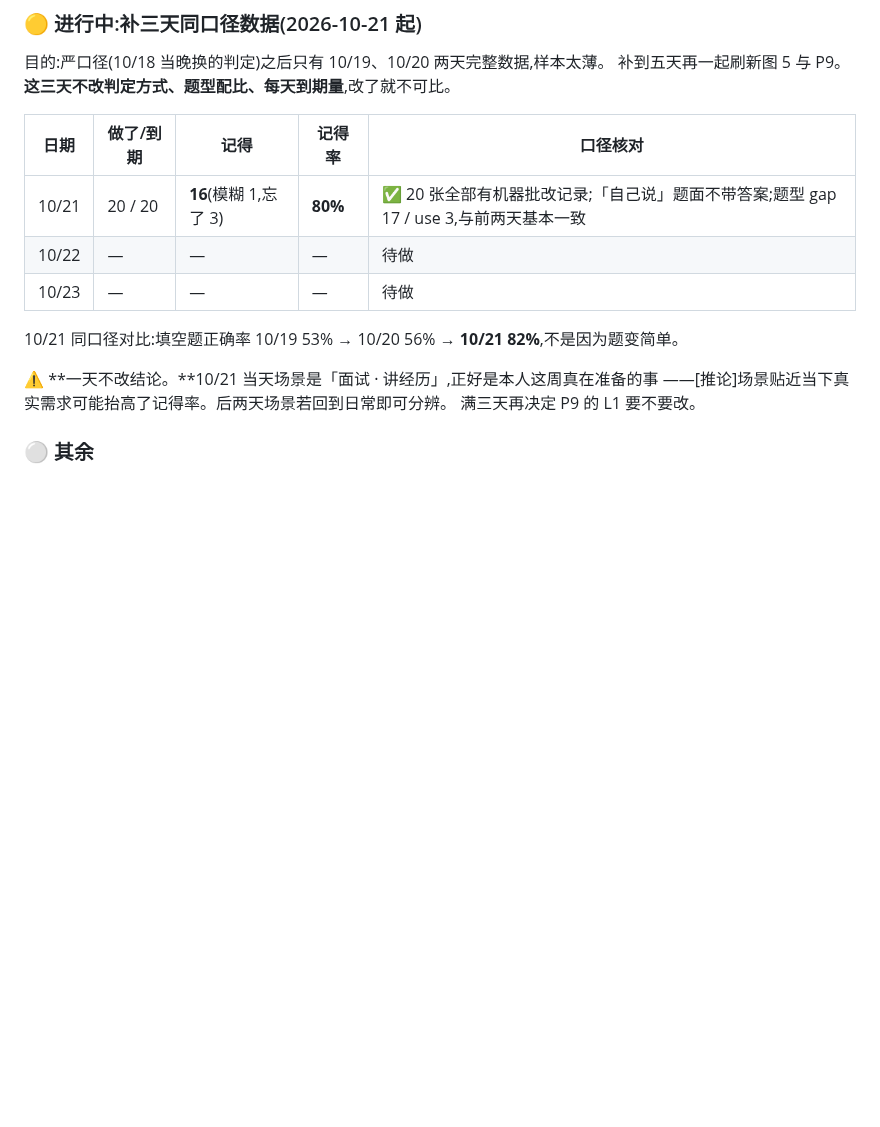
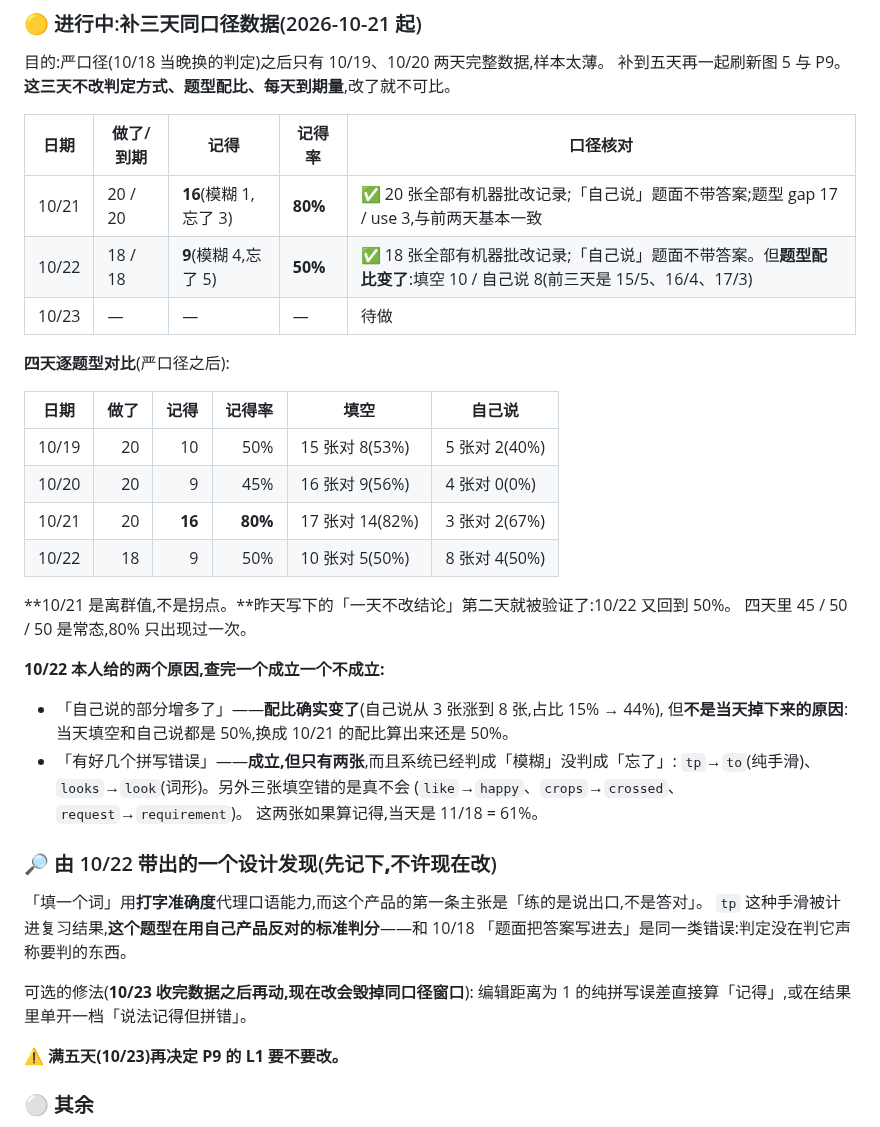
Before and after one commit to jadecoltrane/portfolio, a Markdown page: cases/03-英语口语练习/README.md, the part around the change. Rendered like a GitHub page; blank space fills up the shorter version.

Commit message:
案例③:记下 10/22 数据,10/21 确认是离群值
10/22 做了 18/18,记得 9(50%)。口径没变(18 张全部留下机器批改
记录,「自己说」题面不带答案),但题型配比变了:自己说从 3 张涨到
8 张。

- 四天 45 / 50 / 80 / 50,10/21 的 80% 是离群值不是拐点;
  昨天写下的「一天不改结论」第二天就被验证
- 本人给的两个原因查完一个成立一个不成立:配比确实变了但不是当天
  掉下来的原因(两种题型当天都是 50%);拼写错误成立但只有两张,
  而且已被判成「模糊」不是「忘了」
- 新记一条设计发现:「填一个词」用打字准确度代理口语能力,和产品
  第一条主张冲突,跟 10/18 是同一类错误。**修法先记着,10/23
  收完数据再动**,现在改会毁掉同口径窗口

Co-Authored-By: Claude Opus 5 (1M context) <noreply@anthropic.com>
Claude-Session: https://claude.ai/code/session_01T2eG21JB6x4pi1bVPVPyA8

```diff
--- a/cases/03-英语口语练习/README.md
+++ b/cases/03-英语口语练习/README.md
@@ -55,14 +55,40 @@ Hero 与图 5 各占一张全幅图页。每一页都在干不同的活,抽任
 | 日期 | 做了/到期 | 记得 | 记得率 | 口径核对 |
 |---|---|---|---|---|
 | 10/21 | 20 / 20 | **16**(模糊 1,忘了 3) | **80%** | ✅ 20 张全部有机器批改记录;「自己说」题面不带答案;题型 gap 17 / use 3,与前两天基本一致 |
-| 10/22 | — | — | — | 待做 |
+| 10/22 | 18 / 18 | **9**(模糊 4,忘了 5) | **50%** | ✅ 18 张全部有机器批改记录;「自己说」题面不带答案。但**题型配比变了**:填空 10 / 自己说 8(前三天是 15/5、16/4、17/3) |
 | 10/23 | — | — | — | 待做 |
 
-10/21 同口径对比:填空题正确率 10/19 53% → 10/20 56% → **10/21 82%**,不是因为题变简单。
+**四天逐题型对比**(严口径之后):
 
-⚠️ **一天不改结论。**10/21 当天场景是「面试 · 讲经历」,正好是本人这周真在准备的事
-——[推论]场景贴近当下真实需求可能抬高了记得率。后两天场景若回到日常即可分辨。
-满三天再决定 P9 的 L1 要不要改。
+| 日期 | 做了 | 记得 | 记得率 | 填空 | 自己说 |
+|---|---:|---:|---:|---|---|
+| 10/19 | 20 | 10 | 50% | 15 张对 8(53%) | 5 张对 2(40%) |
+| 10/20 | 20 | 9 | 45% | 16 张对 9(56%) | 4 张对 0(0%) |
+| 10/21 | 20 | **16** | **80%** | 17 张对 14(82%) | 3 张对 2(67%) |
+| 10/22 | 18 | 9 | 50% | 10 张对 5(50%) | 8 张对 4(50%) |
+
+**10/21 是离群值,不是拐点。**昨天写下的「一天不改结论」第二天就被验证了:10/22 又回到 50%。
+四天里 45 / 50 / 50 是常态,80% 只出现过一次。
+
+**10/22 本人给的两个原因,查完一个成立一个不成立:**
+
+- 「自己说的部分增多了」——**配比确实变了**(自己说从 3 张涨到 8 张,占比 15% → 44%),
+  但**不是当天掉下来的原因**:当天填空和自己说都是 50%,换成 10/21 的配比算出来还是 50%。
+- 「有好几个拼写错误」——**成立,但只有两张**,而且系统已经判成「模糊」没判成「忘了」:
+  `tp`→`to`(纯手滑)、`looks`→`look`(词形)。另外三张填空错的是真不会
+  (`like`→`happy`、`crops`→`crossed`、`request`→`requirement`)。
+  这两张如果算记得,当天是 11/18 = 61%。
+
+### 🔎 由 10/22 带出的一个设计发现(**先记下,不许现在改**)
+
+「填一个词」用**打字准确度**代理口语能力,而这个产品的第一条主张是「练的是说出口,不是答对」。
+`tp` 这种手滑被计进复习结果,**这个题型在用自己产品反对的标准判分**——和 10/18
+「题面把答案写进去」是同一类错误:判定没在判它声称要判的东西。
+
+可选的修法(**10/23 收完数据之后再动,现在改会毁掉同口径窗口**):
+编辑距离为 1 的纯拼写误差直接算「记得」,或在结果里单开一档「说法记得但拼错」。
+
+⚠️ **满五天(10/23)再决定 P9 的 L1 要不要改。**
 
 ### ⚪ 其余
 
```
